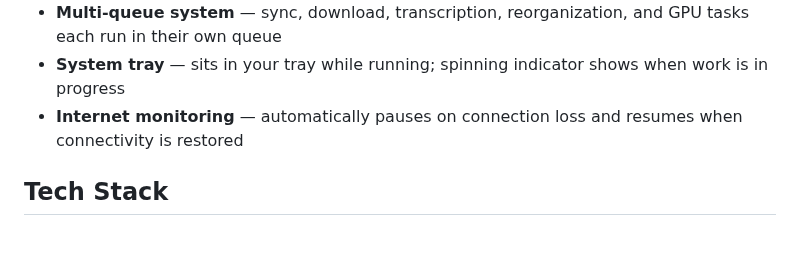
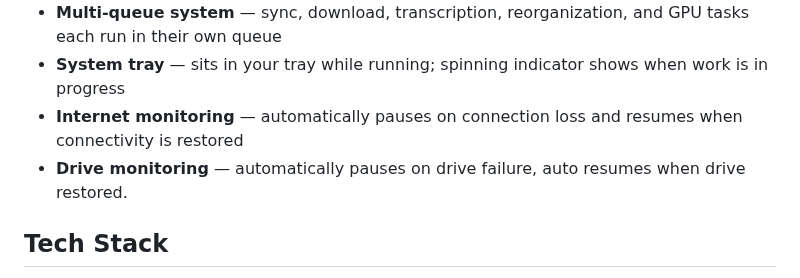
Before and after one commit to skurbee/YTArchiver, a Markdown page: README.md, the part around the change. GitHub-like rendering; blank space fills up the shorter version.

Commit message:
Update drive monitoring description in README
Fix formatting and improve clarity of drive monitoring feature.

```diff
--- a/README.md
+++ b/README.md
@@ -52,6 +52,8 @@ A YouTube channel archiving tool built as a feature-rich alternative to
   work is in progress
 - **Internet monitoring** — automatically pauses on connection loss and resumes when
   connectivity is restored
+- **Drive monitoring** — automatically pauses on drive failure, auto resumes when drive
+  restored.
 
 ## Tech Stack
 
```
